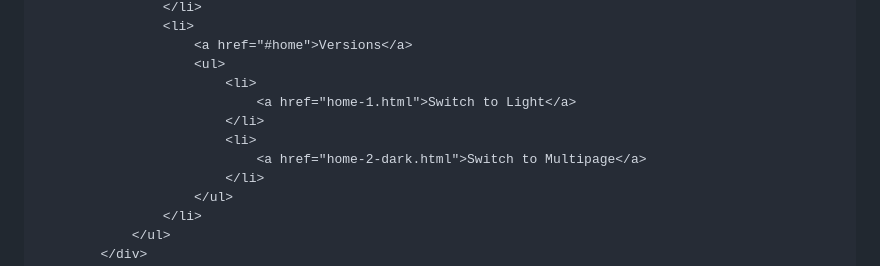
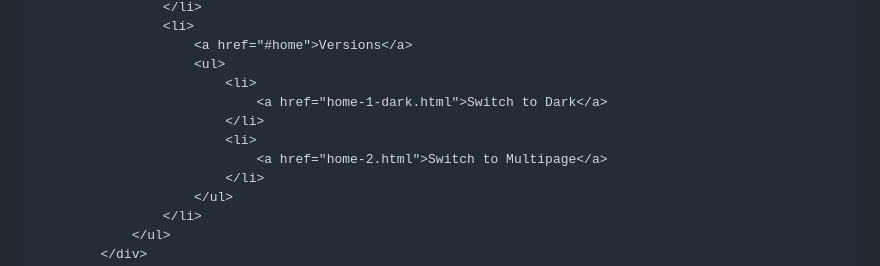
Before and after one commit to khankacker/khan.github.io, a Markdown page: README.md, the part around the change printed below. Rendered like a GitHub page.

```diff
--- a/README.md
+++ b/README.md
@@ -92,10 +92,10 @@
                         <a href="#home">Versions</a>
                         <ul>
                             <li>
-                                <a href="home-1.html">Switch to Light</a>
+                                <a href="home-1-dark.html">Switch to Dark</a>
                             </li>
                             <li>
-                                <a href="home-2-dark.html">Switch to Multipage</a>
+                                <a href="home-2.html">Switch to Multipage</a>
                             </li>
                         </ul>
                     </li>
```
Also changed, not shown: other parts of README.md (+12 -12 lines).
